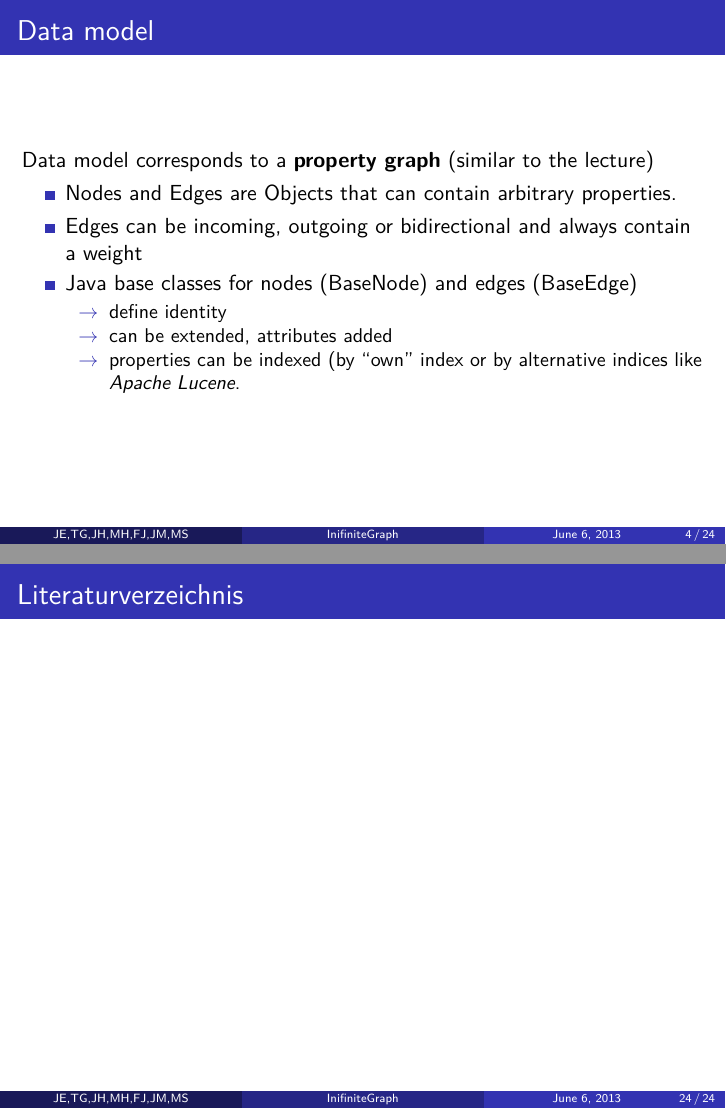
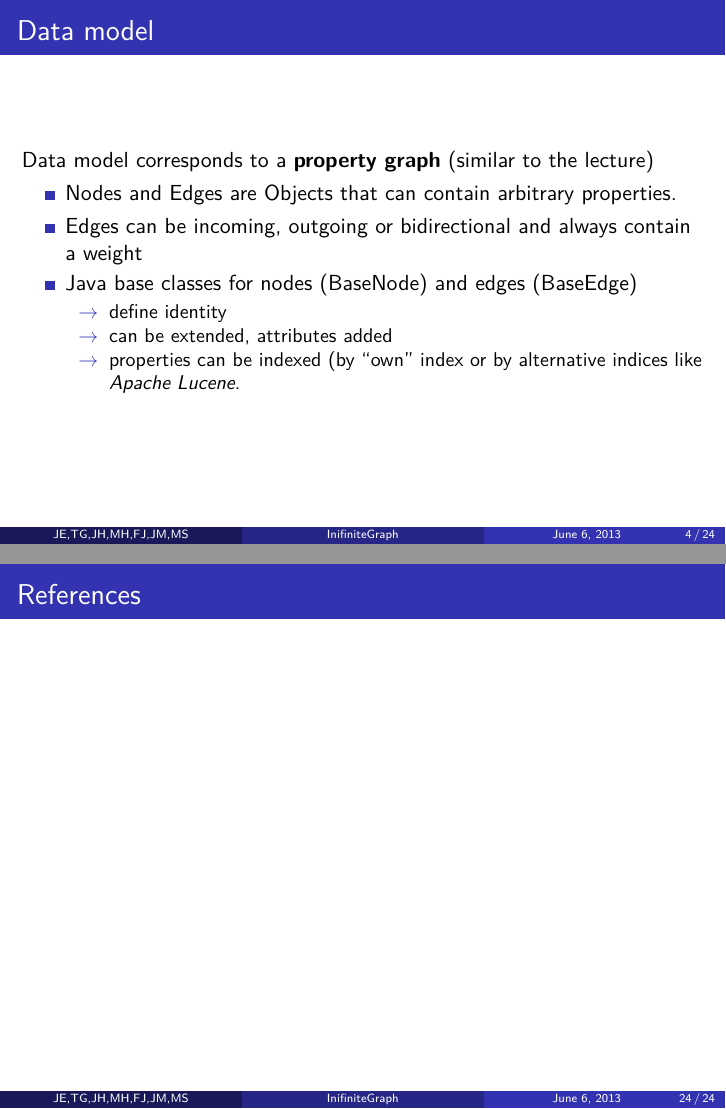
Before and after one commit to enplotz/graph_zahl, LaTeX slides (presentation/main.tex, which reads presentation/include/02_data_model.tex): pages 4 and 24 of 24 before the commit and pages 7 and 32 of 32 after it, joined at a grey line. Compiled offline with pdfLaTeX.

Commit message:
added pauses, fixed some frame titles ;)

```diff
--- a/presentation/include/02_data_model.tex
+++ b/presentation/include/02_data_model.tex
@@ -3,10 +3,10 @@
 \begin{frame}
 \frametitle{Data model}
 
-Data model corresponds to a \textbf{property graph} (similar to the lecture)
+Data model corresponds to a \textbf{property graph} (similar to the lecture) \pause
 \begin{itemize}
-	\item Nodes and Edges are Objects that can contain arbitrary properties.
-	\item Edges can be incoming, outgoing or bidirectional and always contain a weight
+	\item Nodes and Edges are Objects that can contain arbitrary properties. \pause
+	\item Edges can be incoming, outgoing or bidirectional and always contain a weight \pause
 	\item Java base classes for nodes (BaseNode) and edges (BaseEdge)
 	\begin{itemize}
 		\item[$\rightarrow$] define identity
--- a/presentation/main.tex
+++ b/presentation/main.tex
@@ -90,9 +90,9 @@ captionpos=b
 
 %##########################################################################################
 
-\section{Literaturverzeichnis}
+\section{References}
 \begin{frame}
-\frametitle{Literaturverzeichnis}
+\frametitle{References}
 {\tiny
 \bibliography{ref}
 }
```
Also changed, not shown: presentation/include/10_misc.tex (+1 -1 lines), presentation/include/02_data_model.tex (11 more changed lines).
